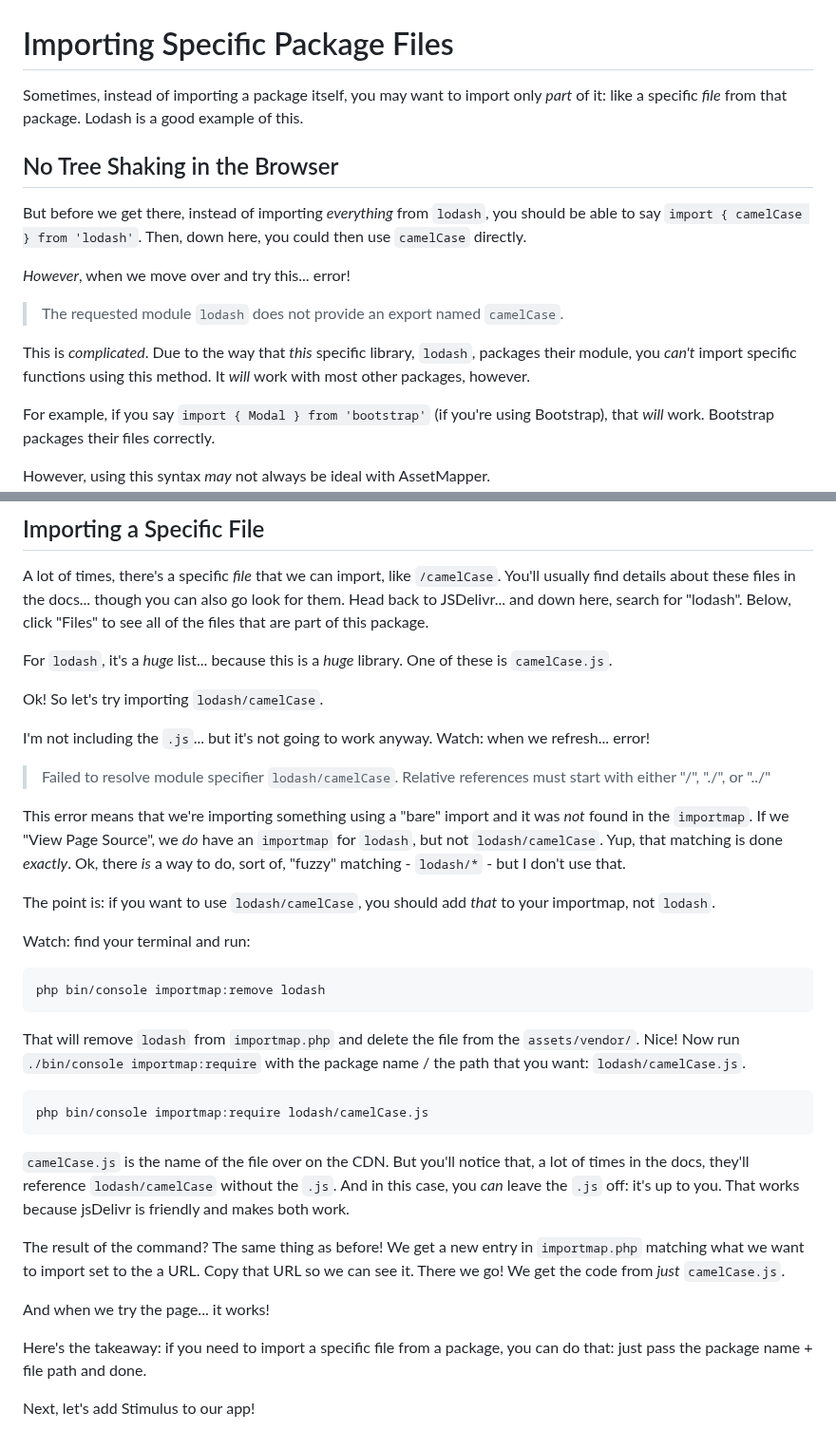
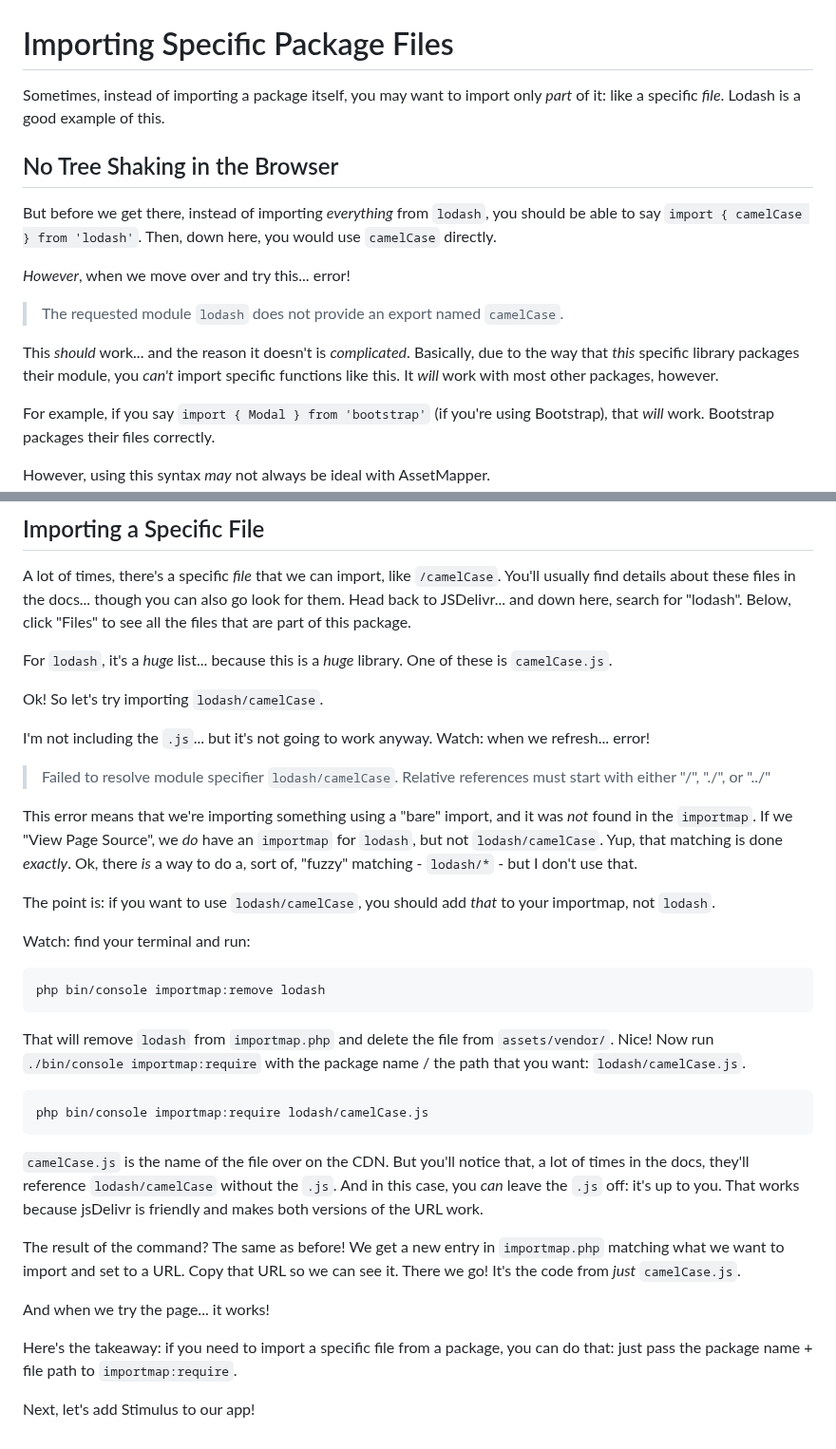
Before and after one commit to SymfonyCasts/asset-mapper, a Markdown page: sfcasts/import-specific-files.md, 2 parts joined by grey strips. Shown at 95% size. Drawn GitHub-style.

````diff
--- a/sfcasts/import-specific-files.md
+++ b/sfcasts/import-specific-files.md
@@ -1,22 +1,21 @@
 # Importing Specific Package Files
 
 Sometimes, instead of importing a package itself, you may want to import only *part*
-of it: like a specific *file* from that package. Lodash is a good example of this.
-
+of it: like a specific *file*. Lodash is a good example of this.
 
 ## No Tree Shaking in the Browser
 
 But before we get there, instead of importing *everything* from `lodash`, you should
-be able to say `import { camelCase } from 'lodash'`. Then, down here, you could
-then use `camelCase` directly.
+be able to say `import { camelCase } from 'lodash'`. Then, down here, you would
+use `camelCase` directly.
 
 *However*, when we move over and try this... error!
 
 > The requested module `lodash` does not provide an export named `camelCase`.
 
-This is *complicated*. Due to the way that *this* specific library, `lodash`, packages
-their module, you *can't* import specific functions using this method. It *will*
-work with most other packages, however.
+This *should* work... and the reason it doesn't is *complicated*. Basically, due
+to the way that *this* specific library packages their module, you *can't* import
+specific functions like this. It *will* work with most other packages, however.
 
 For example, if you say `import { Modal } from 'bootstrap'` (if you're using
 Bootstrap), that *will* work. Bootstrap packages their files correctly.
@@ -39,7 +38,7 @@ thing?
 A lot of times, there's a specific *file* that we can import, like `/camelCase`.
 You'll usually find details about these files in the docs... though you can also
 go look for them. Head back to JSDelivr... and down here, search for "lodash".
-Below, click "Files" to see all of the files that are part of this package.
+Below, click "Files" to see all the files that are part of this package.
 
 For `lodash`, it's a *huge* list... because this is a *huge* library. One of these
 is `camelCase.js`.
@@ -52,10 +51,10 @@ we refresh... error!
 > Failed to resolve module specifier `lodash/camelCase`. Relative references must
 > start with either "/", "./", or "../"
 
-This error means that we're importing something using a "bare" import and it was
+This error means that we're importing something using a "bare" import, and it was
 *not* found in the `importmap`. If we "View Page Source", we *do* have an `importmap`
 for `lodash`, but not `lodash/camelCase`. Yup, that matching is done *exactly*.
-Ok, there *is* a way to do, sort of, "fuzzy" matching - `lodash/*` - but I don't
+Ok, there *is* a way to do a, sort of, "fuzzy" matching - `lodash/*` - but I don't
 use that.
 
 The point is: if you want to use `lodash/camelCase`, you should add *that* to
@@ -67,7 +66,7 @@ Watch: find your terminal and run:
 php bin/console importmap:remove lodash
 ```
 
-That will remove `lodash` from `importmap.php` and delete the file from the
+That will remove `lodash` from `importmap.php` and delete the file from
 `assets/vendor/`. Nice! Now run `./bin/console importmap:require` with the package
 name / the path that you want: `lodash/camelCase.js`.
 
@@ -78,15 +77,15 @@ php bin/console importmap:require lodash/camelCase.js
 `camelCase.js` is the name of the file over on the CDN. But you'll notice that, a
 lot of times in the docs, they'll reference `lodash/camelCase` without the `.js`.
 And in this case, you *can* leave the `.js` off: it's up to you. That works because
-jsDelivr is friendly and makes both work.
+jsDelivr is friendly and makes both versions of the URL work.
 
-The result of the command? The same thing as before! We get a new entry in
-`importmap.php` matching what we want to import set to the a URL. Copy that URL
-so we can see it. There we go! We get the code from *just* `camelCase.js`.
+The result of the command? The same as before! We get a new entry in
+`importmap.php` matching what we want to import and set to a URL. Copy that URL
+so we can see it. There we go! It's the code from *just* `camelCase.js`.
 
 And when we try the page... it works!
 
 Here's the takeaway: if you need to import a specific file from a package, you can
-do that: just pass the package name + file path and done.
+do that: just pass the package name + file path to `importmap:require`.
 
 Next, let's add Stimulus to our app!
````
Also changed, not shown: sfcasts/importmap-require.md (+26 -26 lines), sfcasts/importmap.md (+42 -43 lines).
